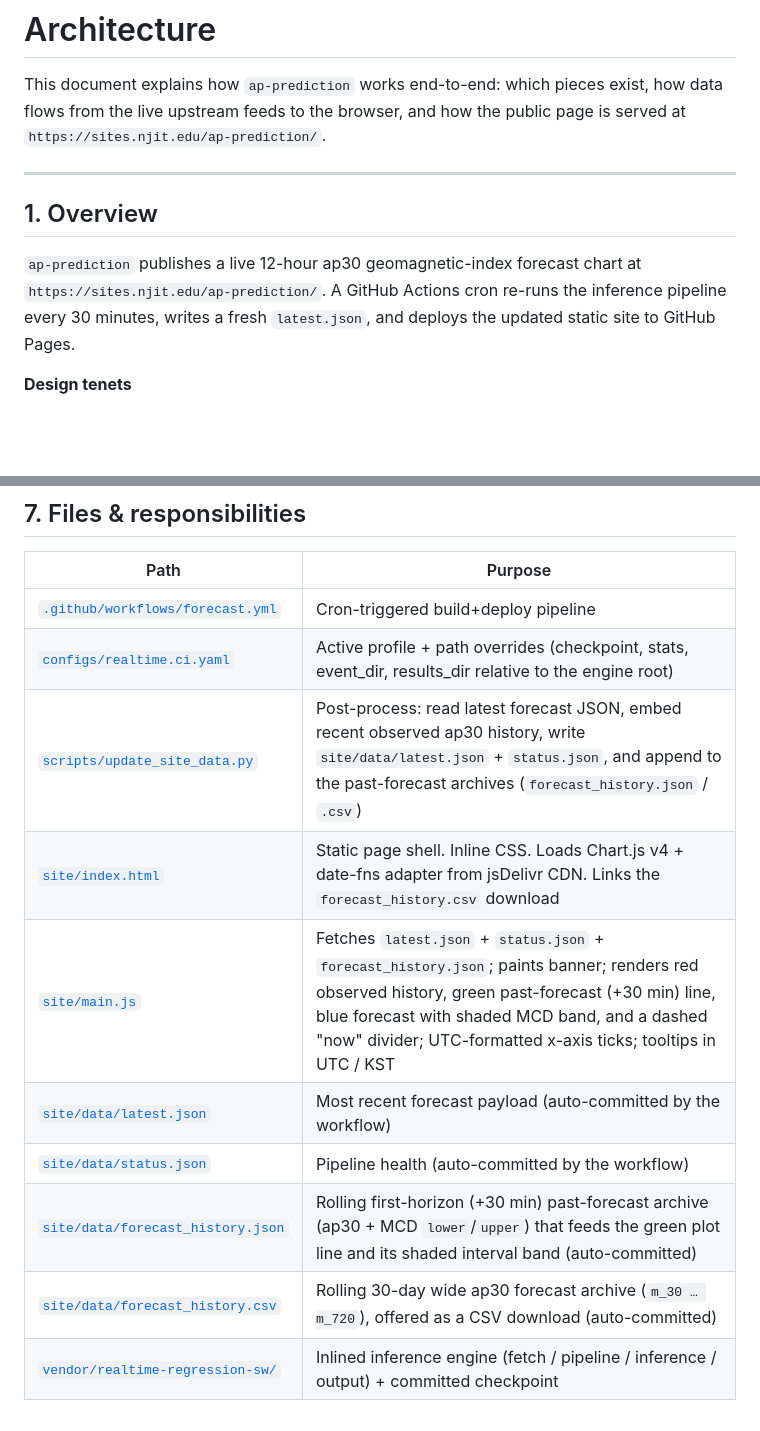
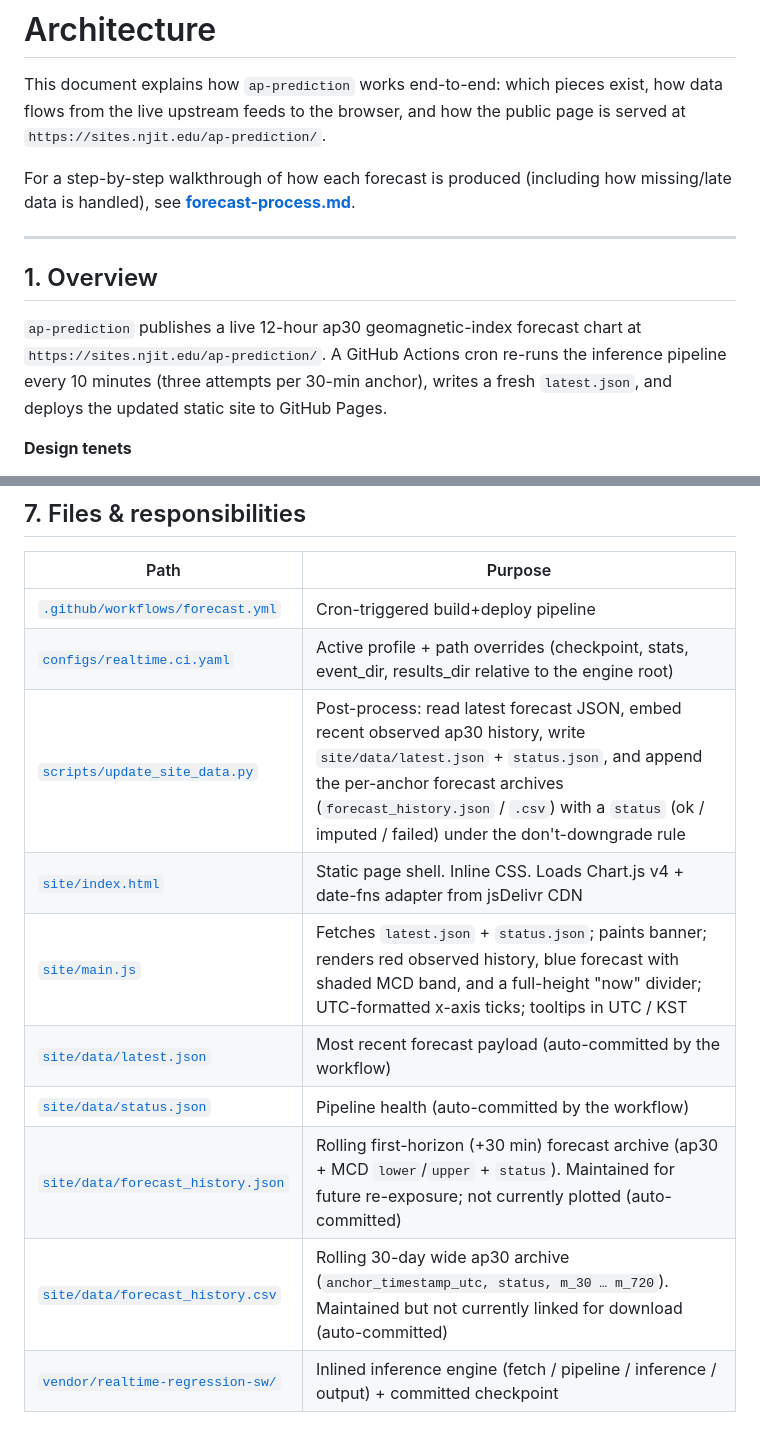
Before and after one commit to alexwoods711/ap-prediction, a Markdown page: docs/architecture.md, 2 parts joined by grey strips. Drawn GitHub-style; blank space fills up the shorter version.

```diff
--- a/docs/architecture.md
+++ b/docs/architecture.md
@@ -3,6 +3,9 @@
 This document explains how `ap-prediction` works end-to-end: which pieces
 exist, how data flows from the live upstream feeds to the browser, and how the
 public page is served at `https://sites.njit.edu/ap-prediction/`.
+
+For a step-by-step walkthrough of how each forecast is produced (including how
+missing/late data is handled), see **[forecast-process.md](forecast-process.md)**.
 
 ---
 
@@ -10,8 +13,8 @@ public page is served at `https://sites.njit.edu/ap-prediction/`.
 
 `ap-prediction` publishes a live 12-hour ap30 geomagnetic-index forecast chart
 at `https://sites.njit.edu/ap-prediction/`. A GitHub Actions cron re-runs the
-inference pipeline every 30 minutes, writes a fresh `latest.json`, and deploys
-the updated static site to GitHub Pages.
+inference pipeline every 10 minutes (three attempts per 30-min anchor), writes a
+fresh `latest.json`, and deploys the updated static site to GitHub Pages.
 
 **Design tenets**
 
@@ -361,13 +373,13 @@ agnostic to which of these hosts it is served from.
 |------|---------|
 | [`.github/workflows/forecast.yml`](../.github/workflows/forecast.yml) | Cron-triggered build+deploy pipeline |
 | [`configs/realtime.ci.yaml`](../configs/realtime.ci.yaml) | Active profile + path overrides (checkpoint, stats, event_dir, results_dir relative to the engine root) |
-| [`scripts/update_site_data.py`](../scripts/update_site_data.py) | Post-process: read latest forecast JSON, embed recent observed ap30 history, write `site/data/latest.json` + `status.json`, and append to the past-forecast archives (`forecast_history.json` / `.csv`) |
-| [`site/index.html`](../site/index.html) | Static page shell. Inline CSS. Loads Chart.js v4 + date-fns adapter from jsDelivr CDN. Links the `forecast_history.csv` download |
-| [`site/main.js`](../site/main.js) | Fetches `latest.json` + `status.json` + `forecast_history.json`; paints banner; renders red observed history, green past-forecast (+30 min) line, blue forecast with shaded MCD band, and a dashed "now" divider; UTC-formatted x-axis ticks; tooltips in UTC / KST |
+| [`scripts/update_site_data.py`](../scripts/update_site_data.py) | Post-process: read latest forecast JSON, embed recent observed ap30 history, write `site/data/latest.json` + `status.json`, and append the per-anchor forecast archives (`forecast_history.json` / `.csv`) with a `status` (ok / imputed / failed) under the don't-downgrade rule |
+| [`site/index.html`](../site/index.html) | Static page shell. Inline CSS. Loads Chart.js v4 + date-fns adapter from jsDelivr CDN |
+| [`site/main.js`](../site/main.js) | Fetches `latest.json` + `status.json`; paints banner; renders red observed history, blue forecast with shaded MCD band, and a full-height "now" divider; UTC-formatted x-axis ticks; tooltips in UTC / KST |
 | [`site/data/latest.json`](../site/data/latest.json) | Most recent forecast payload (auto-committed by the workflow) |
 | [`site/data/status.json`](../site/data/status.json) | Pipeline health (auto-committed by the workflow) |
-| [`site/data/forecast_history.json`](../site/data/forecast_history.json) | Rolling first-horizon (+30 min) past-forecast archive (ap30 + MCD `lower`/`upper`) that feeds the green plot line and its shaded interval band (auto-committed) |
-| [`site/data/forecast_history.csv`](../site/data/forecast_history.csv) | Rolling 30-day wide ap30 forecast archive (`m_30 … m_720`), offered as a CSV download (auto-committed) |
+| [`site/data/forecast_history.json`](../site/data/forecast_history.json) | Rolling first-horizon (+30 min) forecast archive (ap30 + MCD `lower`/`upper` + `status`). Maintained for future re-exposure; not currently plotted (auto-committed) |
+| [`site/data/forecast_history.csv`](../site/data/forecast_history.csv) | Rolling 30-day wide ap30 archive (`anchor_timestamp_utc, status, m_30 … m_720`). Maintained but not currently linked for download (auto-committed) |
 | [`vendor/realtime-regression-sw/`](../vendor/realtime-regression-sw) | Inlined inference engine (fetch / pipeline / inference / output) + committed checkpoint |
 
 ### 7.1 `latest.json` schema
```
Also changed, not shown: other parts of docs/architecture.md (+29 -20 lines), docs/forecast-process.md (added, +128 -0 lines).
